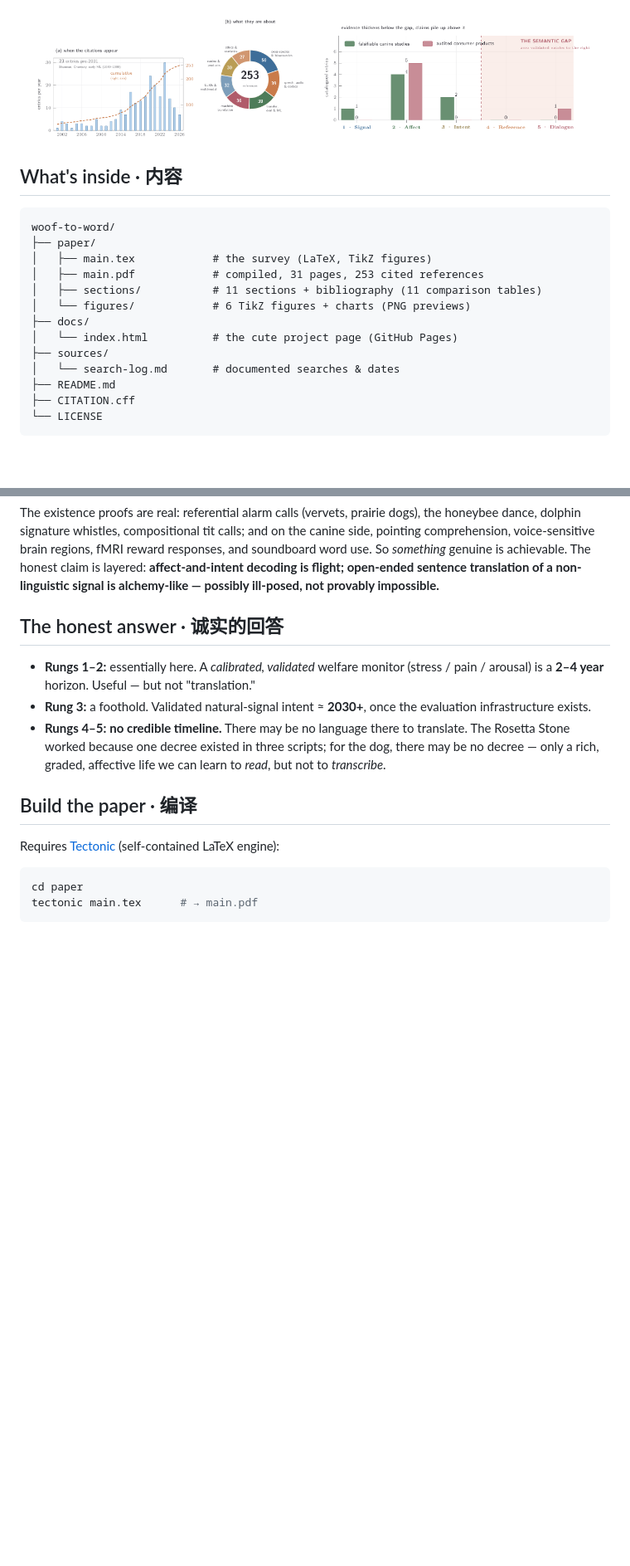
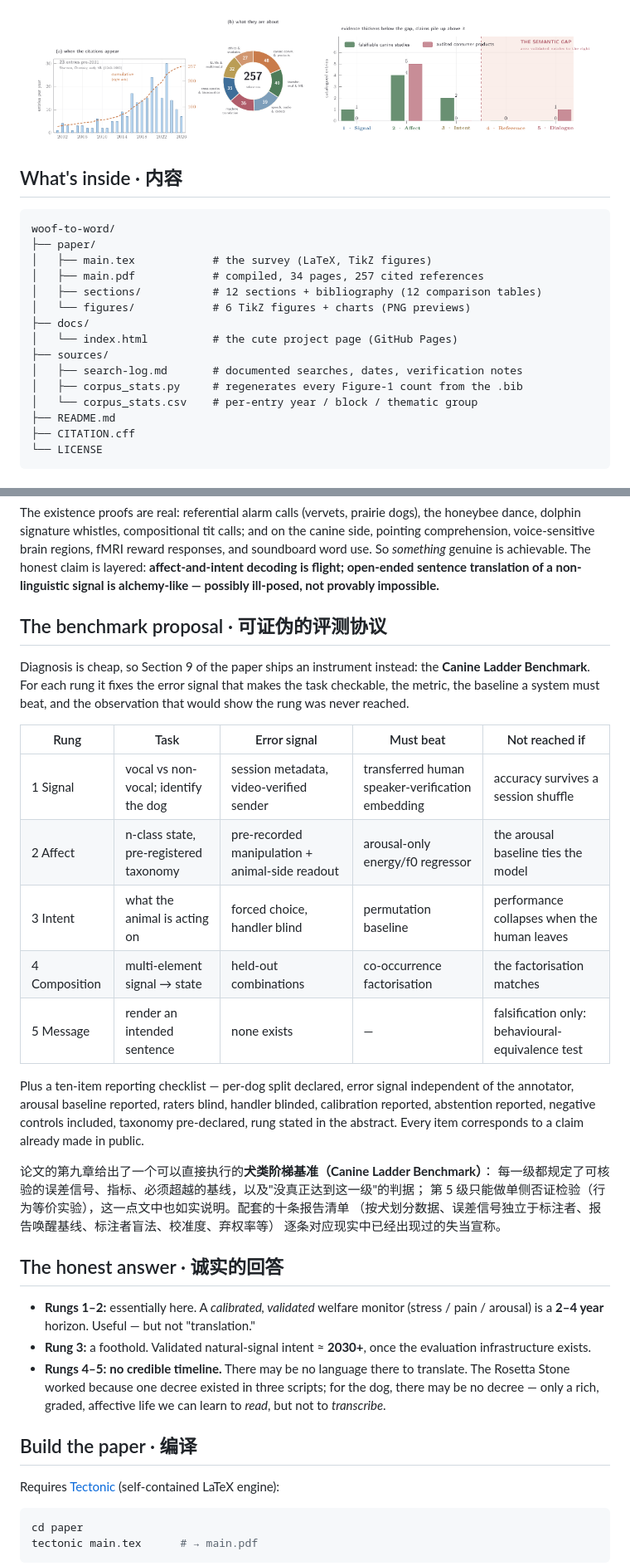
Before and after one commit to mcxiaoxiao/woof2word, a Markdown page: README.md, 2 parts joined by grey strips. Shown at 83% size. GitHub-like rendering; pictures changed too: paper/figures/fig5_corpus.png; blank space fills up the shorter version.

```diff
--- a/README.md
+++ b/README.md
@@ -61,13 +61,15 @@ fix a category error.
 woof-to-word/
 ├── paper/
 │   ├── main.tex            # the survey (LaTeX, TikZ figures)
-│   ├── main.pdf            # compiled, 31 pages, 253 cited references
-│   ├── sections/           # 11 sections + bibliography (11 comparison tables)
+│   ├── main.pdf            # compiled, 34 pages, 257 cited references
+│   ├── sections/           # 12 sections + bibliography (12 comparison tables)
 │   └── figures/            # 6 TikZ figures + charts (PNG previews)
 ├── docs/
 │   └── index.html          # the cute project page (GitHub Pages)
 ├── sources/
-│   └── search-log.md       # documented searches & dates
+│   ├── search-log.md       # documented searches, dates, verification notes
+│   ├── corpus_stats.py     # regenerates every Figure-1 count from the .bib
+│   └── corpus_stats.csv    # per-entry year / block / thematic group
 ├── README.md
 ├── CITATION.cff
 └── LICENSE
@@ -110,6 +112,33 @@ reward responses, and soundboard word use. So *something* genuine is achievable.
 The honest claim is layered: **affect-and-intent decoding is flight; open-ended
 sentence translation of a non-linguistic signal is alchemy-like — possibly
 ill-posed, not provably impossible.**
+
+## The benchmark proposal · 可证伪的评测协议
+
+Diagnosis is cheap, so Section 9 of the paper ships an instrument instead: the
+**Canine Ladder Benchmark**. For each rung it fixes the error signal that makes
+the task checkable, the metric, the baseline a system must beat, and the
+observation that would show the rung was never reached.
+
+| Rung | Task | Error signal | Must beat | Not reached if |
+|---|---|---|---|---|
+| 1 Signal | vocal vs non-vocal; identify the dog | session metadata, video-verified sender | transferred human speaker-verification embedding | accuracy survives a session shuffle |
+| 2 Affect | n-class state, pre-registered taxonomy | pre-recorded manipulation + animal-side readout | arousal-only energy/f0 regressor | the arousal baseline ties the model |
+| 3 Intent | what the animal is acting on | forced choice, handler blind | permutation baseline | performance collapses when the human leaves |
+| 4 Composition | multi-element signal → state | held-out combinations | co-occurrence factorisation | the factorisation matches |
+| 5 Message | render an intended sentence | none exists | — | falsification only: behavioural-equivalence test |
+
+Plus a ten-item reporting checklist — per-dog split declared, error signal
+independent of the annotator, arousal baseline reported, raters blind, handler
+blinded, calibration reported, abstention reported, negative controls included,
+taxonomy pre-declared, rung stated in the abstract. Every item corresponds to a
+claim already made in public.
+
+论文的第九章给出了一个可以直接执行的**犬类阶梯基准（Canine Ladder Benchmark）**：
+每一级都规定了可核验的误差信号、指标、必须超越的基线，以及"没真正达到这一级"的判据；
+第 5 级只能做单侧否证检验（行为等价实验），这一点文中也如实说明。配套的十条报告清单
+（按犬划分数据、误差信号独立于标注者、报告唤醒基线、标注者盲法、校准度、弃权率等）
+逐条对应现实中已经出现过的失当宣称。
 
 ## The honest answer · 诚实的回答
 
```
Also changed, not shown: other parts of README.md (+4 -4 lines), sources/search-log.md (+50 -1 lines), docs/assets/fig5_corpus.png, 12 other files.
